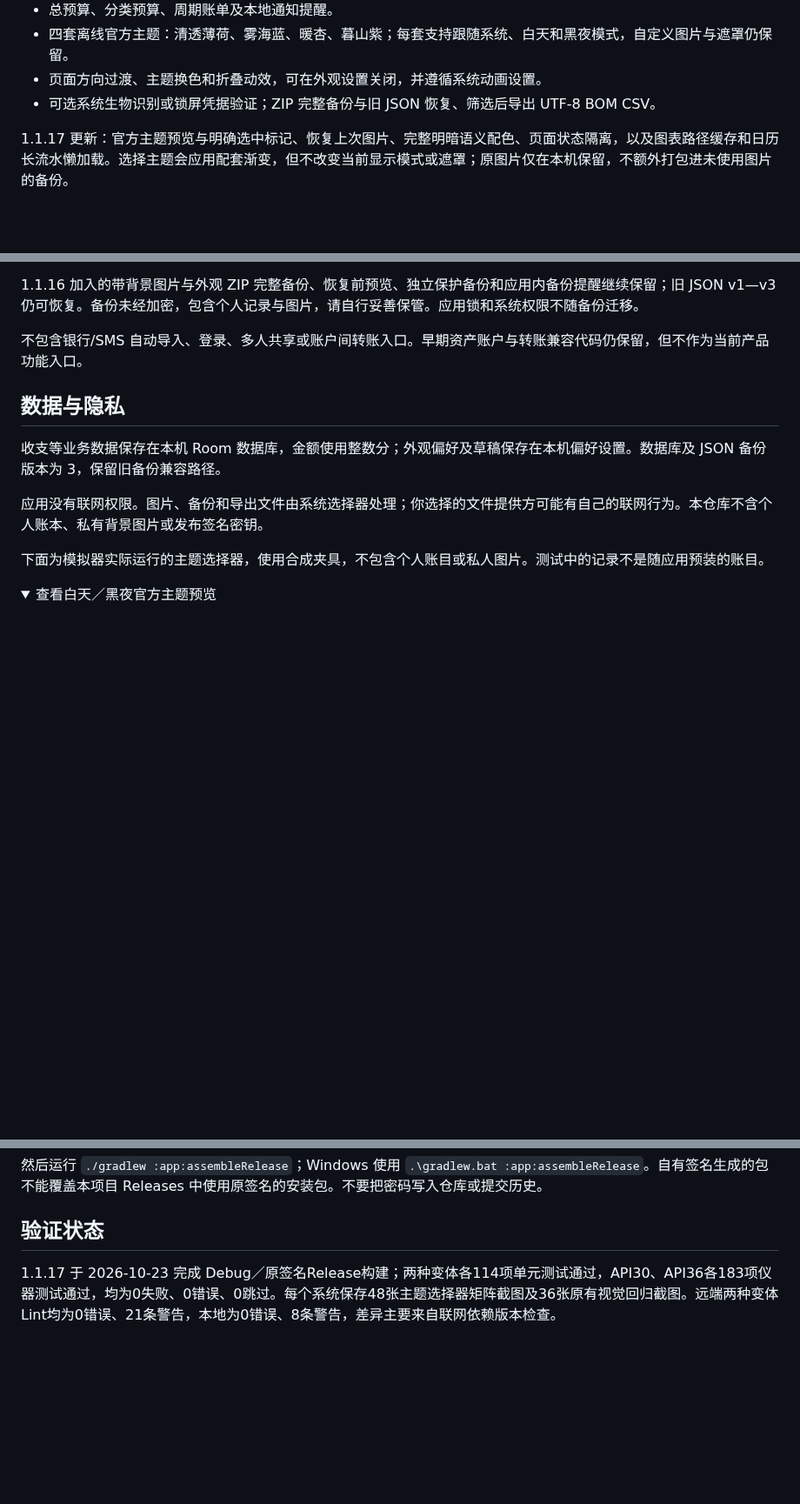
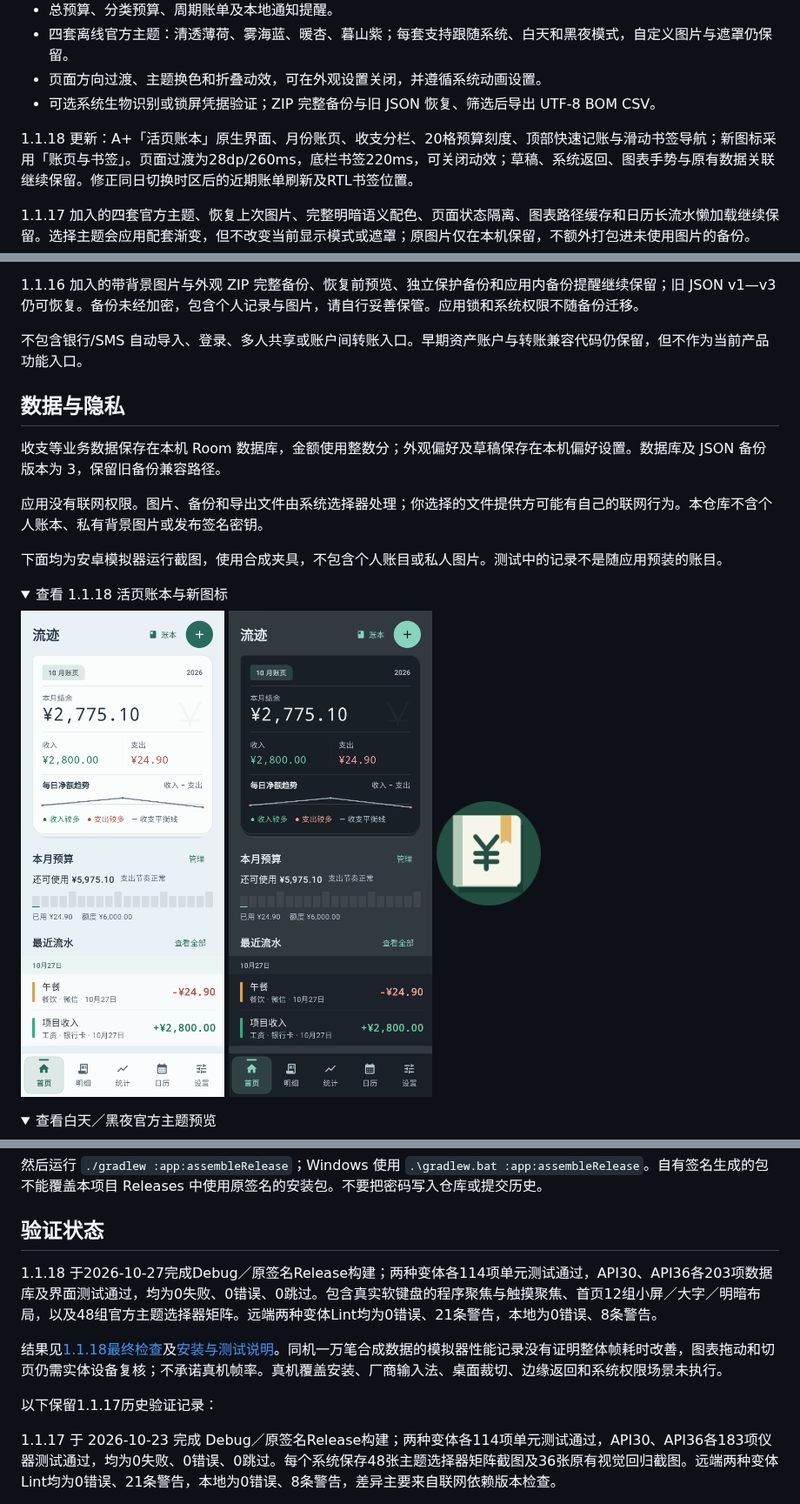
Before and after one commit to ggbo13/liuji-ledger, a Markdown page: README.md, 3 parts joined by grey strips. Shown at 87% size. GitHub-like rendering; pictures changed too: docs/images/home-1.1.18-dark.png (added), docs/images/home-1.1.18-light.png (added); folded sections open; blank space fills up the shorter version.

```diff
--- a/README.md
+++ b/README.md
@@ -18,7 +18,9 @@
 - 页面方向过渡、主题换色和折叠动效，可在外观设置关闭，并遵循系统动画设置。
 - 可选系统生物识别或锁屏凭据验证；ZIP 完整备份与旧 JSON 恢复、筛选后导出 UTF-8 BOM CSV。
 
-1.1.17 更新：官方主题预览与明确选中标记、恢复上次图片、完整明暗语义配色、页面状态隔离，以及图表路径缓存和日历长流水懒加载。选择主题会应用配套渐变，但不改变当前显示模式或遮罩；原图片仅在本机保留，不额外打包进未使用图片的备份。
+1.1.18 更新：A+「活页账本」原生界面、月份账页、收支分栏、20格预算刻度、顶部快速记账与滑动书签导航；新图标采用「账页与书签」。页面过渡为28dp/260ms，底栏书签220ms，可关闭动效；草稿、系统返回、图表手势与原有数据关联继续保留。修正同日切换时区后的近期账单刷新及RTL书签位置。
+
+1.1.17 加入的四套官方主题、恢复上次图片、完整明暗语义配色、页面状态隔离、图表路径缓存和日历长流水懒加载继续保留。选择主题会应用配套渐变，但不改变当前显示模式或遮罩；原图片仅在本机保留，不额外打包进未使用图片的备份。
 
 1.1.16 加入的带背景图片与外观 ZIP 完整备份、恢复前预览、独立保护备份和应用内备份提醒继续保留；旧 JSON v1—v3 仍可恢复。备份未经加密，包含个人记录与图片，请自行妥善保管。应用锁和系统权限不随备份迁移。
 
@@ -30,7 +32,14 @@
 
 应用没有联网权限。图片、备份和导出文件由系统选择器处理；你选择的文件提供方可能有自己的联网行为。本仓库不含个人账本、私有背景图片或发布签名密钥。
 
-下面为模拟器实际运行的主题选择器，使用合成夹具，不包含个人账目或私人图片。测试中的记录不是随应用预装的账目。
+下面均为安卓模拟器运行截图，使用合成夹具，不包含个人账目或私人图片。测试中的记录不是随应用预装的账目。
+
+<details>
+<summary>查看 1.1.18 活页账本与新图标</summary>
+
+<img src="docs/images/home-1.1.18-light.png" width="260" alt="A+活页账本白天首页，显示月份、收支、预算刻度及最近流水，金额为合成测试数据"> <img src="docs/images/home-1.1.18-dark.png" width="260" alt="A+活页账本黑夜首页，文字与收支使用明暗语义颜色，金额为合成测试数据"> <img src="docs/images/launcher-1.1.18.png" width="120" alt="深薄荷底、纸白账页、人民币和金色书签组成的新图标">
+
+</details>
 
 <details>
 <summary>查看白天／黑夜官方主题预览</summary>
@@ -104,6 +113,12 @@ Debug APK 位于 `app/build/outputs/apk/debug/app-debug.apk`。Debug 默认签
 
 ## 验证状态
 
+1.1.18 于2026-10-27完成Debug／原签名Release构建；两种变体各114项单元测试通过，API30、API36各203项数据库及界面测试通过，均为0失败、0错误、0跳过。包含真实软键盘的程序聚焦与触摸聚焦、首页12组小屏／大字／明暗布局，以及48组官方主题选择器矩阵。远端两种变体Lint均为0错误、21条警告，本地为0错误、8条警告。
+
+结果见[1.1.18最终检查](https://github.com/ggbo13/liuji-ledger/actions/runs/40469618847)及[安装与测试说明](docs/RELEASE_NOTES_1.1.18.md)。同机一万笔合成数据的模拟器性能记录没有证明整体帧耗时改善，图表拖动和切页仍需实体设备复核；不承诺真机帧率。真机覆盖安装、厂商输入法、桌面裁切、边缘返回和系统权限场景未执行。
+
+以下保留1.1.17历史验证记录：
+
 1.1.17 于 2026-10-23 完成 Debug／原签名Release构建；两种变体各114项单元测试通过，API30、API36各183项仪器测试通过，均为0失败、0错误、0跳过。每个系统保存48张主题选择器矩阵截图及36张原有视觉回归截图。远端两种变体Lint均为0错误、21条警告，本地为0错误、8条警告，差异主要来自联网依赖版本检查。
 
 结果见[完整检查报告](https://github.com/ggbo13/liuji-ledger/actions/runs/39835041148)及[安装与测试说明](docs/RELEASE_NOTES_1.1.17.md)，包含同机一万笔合成账目的性能原始记录，不承诺真机固定帧率。模拟器通过不代表所有手机场景都已验证：真机覆盖安装、系统边缘返回、应用锁、通知重启、超大图片及厂商输入法仍需验证；键盘输入的测试语义注入不等于人工敲击所有输入法。
```
Also changed, not shown: other parts of README.md (+3 -3 lines), docs/RELEASE_NOTES_1.1.18.md (+30 -2 lines), docs/plans/2026-10-27-a-plus-native.md (+2 -0 lines), 2 other files.
